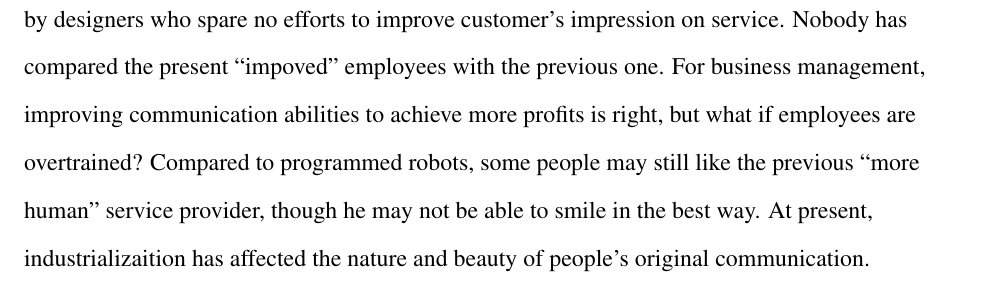
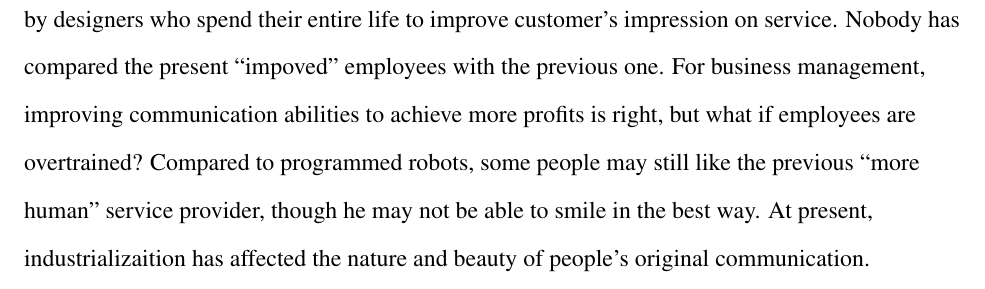
Before and after one commit to iamwrm/lit_review_assignment_mla_latex, a LaTeX document (MLA_templa.tex): part of page 4 of 5, cut so that both start at the same text. Compiled offline with pdfLaTeX.

Commit message:
spare no efforts --> use the entire life

```diff
--- a/MLA_templa.tex
+++ b/MLA_templa.tex
@@ -186,9 +186,9 @@ have been carried out and many service provider company have trained their
 employees' abilities of both verbal and nonverbal communication. For some
 routine communication, employees are well trained to go over a process of
 speaking and gesture. For example, at a coffee shop, what the barista asks you,
-in what way, in what smile are all set up by designers who spare no efforts to
-improve customer's impression on service. Nobody has compared the present
-``impoved'' employees with the previous one. For business management, improving
+in what way, in what smile are all set up by designers who spend their entire
+life to improve customer's impression on service. Nobody has compared the
+present ``impoved'' employees with the previous one. For business management, improving
 communication abilities to achieve more profits is right, but what if employees
 are overtrained? Compared to programmed robots, some people may still like the
 previous ``more human'' service provider, though he may not be able to smile in
```
